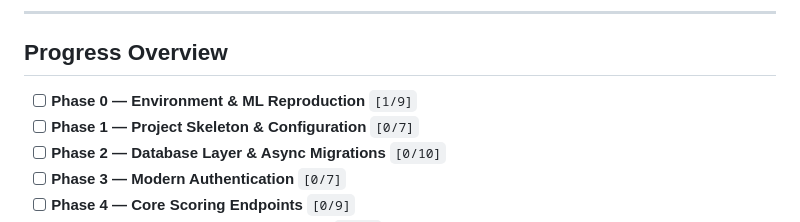
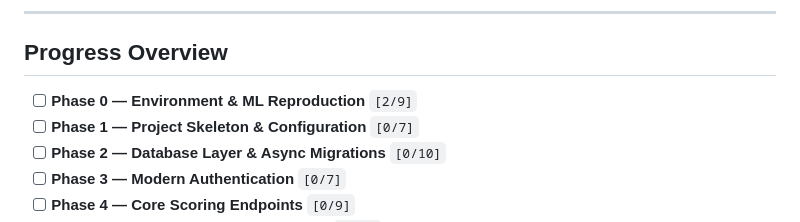
Before and after one commit to Krishnaofficl/fraud-risk-scoring-api, a Markdown page: TODO.md, the part around one of its changes. GitHub-like rendering.

Commit message:
docs: complete step 0.1 (virtual environment created)

```diff
--- a/TODO.md
+++ b/TODO.md
@@ -6,7 +6,7 @@ Tracking implementation progress for the **Fraud/Risk Scoring API** project acro
 
 ## Progress Overview
 
-- [ ] **Phase 0 — Environment & ML Reproduction** `[1/9]`
+- [ ] **Phase 0 — Environment & ML Reproduction** `[2/9]`
 - [ ] **Phase 1 — Project Skeleton & Configuration** `[0/7]`
 - [ ] **Phase 2 — Database Layer & Async Migrations** `[0/10]`
 - [ ] **Phase 3 — Modern Authentication** `[0/7]`
```
Also changed, not shown: other parts of TODO.md (+1 -1 lines).
